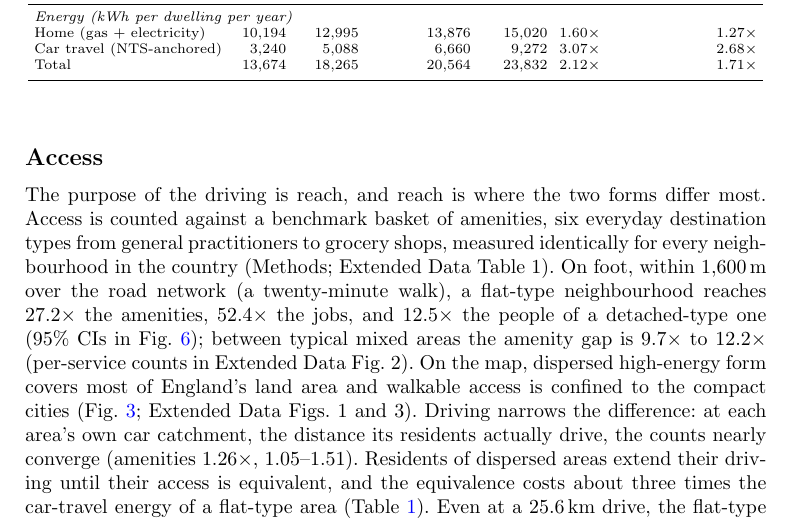
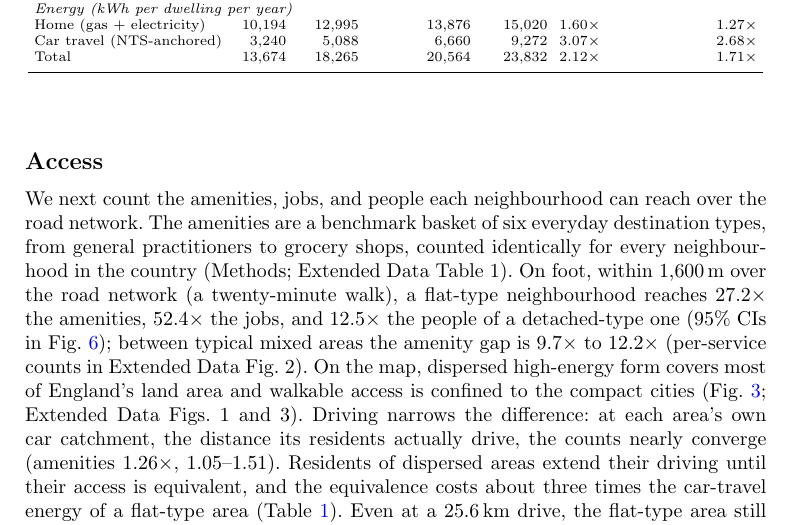
Before and after one commit to UCL/urban-energy, a LaTeX paper (paper/latex/main.tex): part of page 6 of 21, cut so that both start at the same text. Compiled offline with pdfLaTeX.

Commit message:
Access opens on what we do: count the amenities, jobs, and people each neighbourhood can reach

```diff
--- a/paper/latex/main.tex
+++ b/paper/latex/main.tex
@@ -89,7 +89,7 @@ The larger share of the difference lies in travel. Anchored to the measured mile
 
 \subsection*{Access}
 
-The purpose of the driving is reach, and reach is where the two forms differ most. Access is counted against a benchmark basket of amenities, six everyday destination types from general practitioners to grocery shops, measured identically for every neighbourhood in the country (Methods; Extended Data Table~1). On foot, within 1,600\,m over the road network (a twenty-minute walk), a flat-type neighbourhood reaches \nepiwalkAmen$\times$ the amenities, \nepiwalkJobs$\times$ the jobs, and \nepiwalkPeople$\times$ the people of a detached-type one (95\% CIs in Fig.~\ref{fig:forest}); between typical mixed areas the amenity gap is \nepiwalkAmenDomMed$\times$ to \nepiwalkAmenSupport$\times$ (per-service counts in Extended Data Fig.~2). On the map, dispersed high-energy form covers most of England's land area and walkable access is confined to the compact cities (Fig.~\ref{fig:map}; Extended Data Figs.~1 and~3). Driving narrows the difference: at each area's own car catchment, the distance its residents actually drive, the counts nearly converge (amenities \nepicatchAmen$\times$, \nepicatchAmenCI). Residents of dispersed areas extend their driving until their access is equivalent, and the equivalence costs about three times the car-travel energy of a flat-type area (Table~\ref{tab:axes}). Even at a 25.6\,km drive, the flat-type area still reaches \nepidriveAmen$\times$ the amenities, \nepidriveJobs$\times$ the jobs, and \nepidrivePeople$\times$ the people (Table~\ref{tab:axes}, Fig.~\ref{fig:reach}).
+We next count the amenities, jobs, and people each neighbourhood can reach over the road network. The amenities are a benchmark basket of six everyday destination types, from general practitioners to grocery shops, counted identically for every neighbourhood in the country (Methods; Extended Data Table~1). On foot, within 1,600\,m over the road network (a twenty-minute walk), a flat-type neighbourhood reaches \nepiwalkAmen$\times$ the amenities, \nepiwalkJobs$\times$ the jobs, and \nepiwalkPeople$\times$ the people of a detached-type one (95\% CIs in Fig.~\ref{fig:forest}); between typical mixed areas the amenity gap is \nepiwalkAmenDomMed$\times$ to \nepiwalkAmenSupport$\times$ (per-service counts in Extended Data Fig.~2). On the map, dispersed high-energy form covers most of England's land area and walkable access is confined to the compact cities (Fig.~\ref{fig:map}; Extended Data Figs.~1 and~3). Driving narrows the difference: at each area's own car catchment, the distance its residents actually drive, the counts nearly converge (amenities \nepicatchAmen$\times$, \nepicatchAmenCI). Residents of dispersed areas extend their driving until their access is equivalent, and the equivalence costs about three times the car-travel energy of a flat-type area (Table~\ref{tab:axes}). Even at a 25.6\,km drive, the flat-type area still reaches \nepidriveAmen$\times$ the amenities, \nepidriveJobs$\times$ the jobs, and \nepidrivePeople$\times$ the people (Table~\ref{tab:axes}, Fig.~\ref{fig:reach}).
 
 \begin{figure}[t]
   \centering
```
